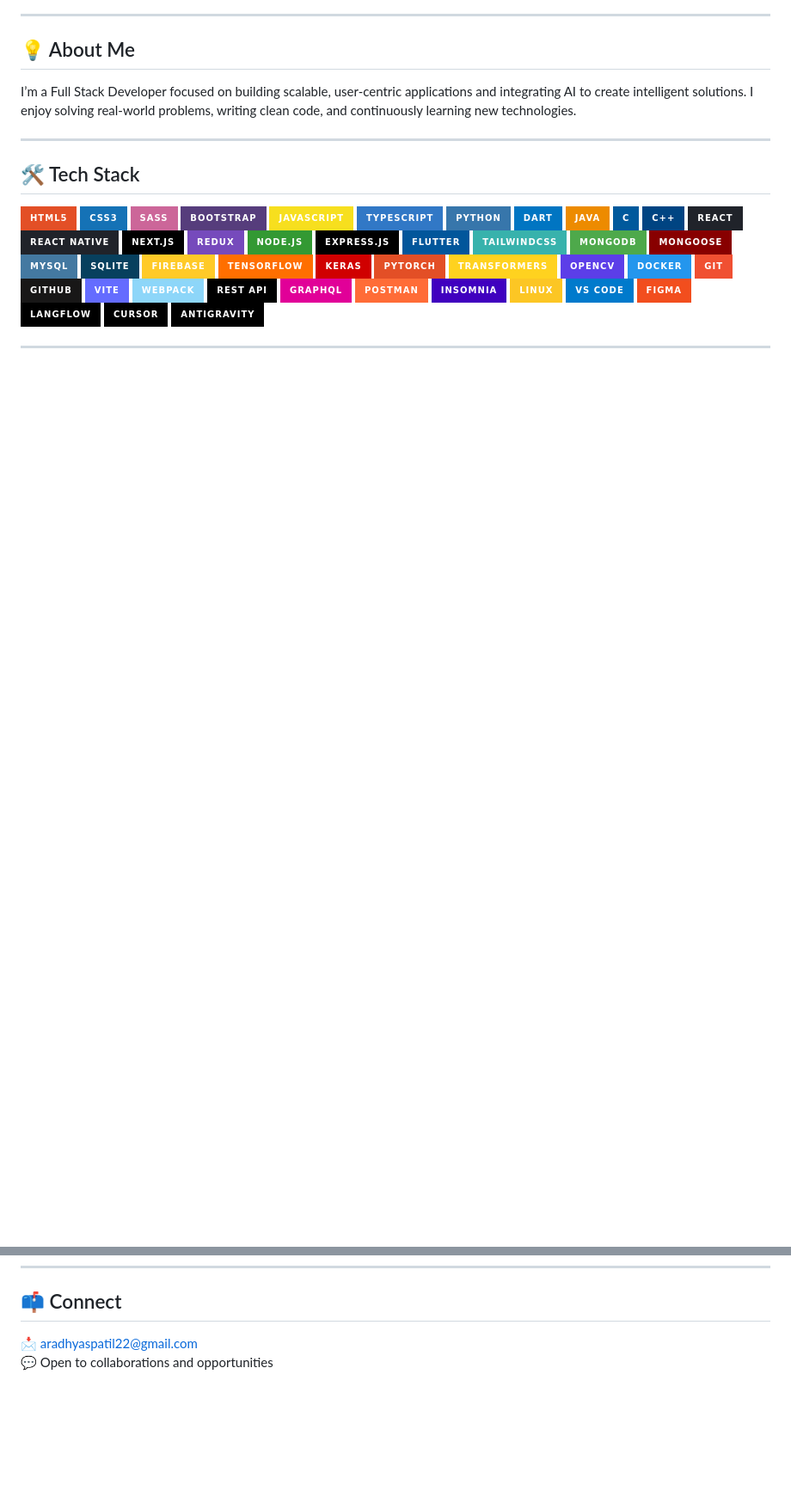
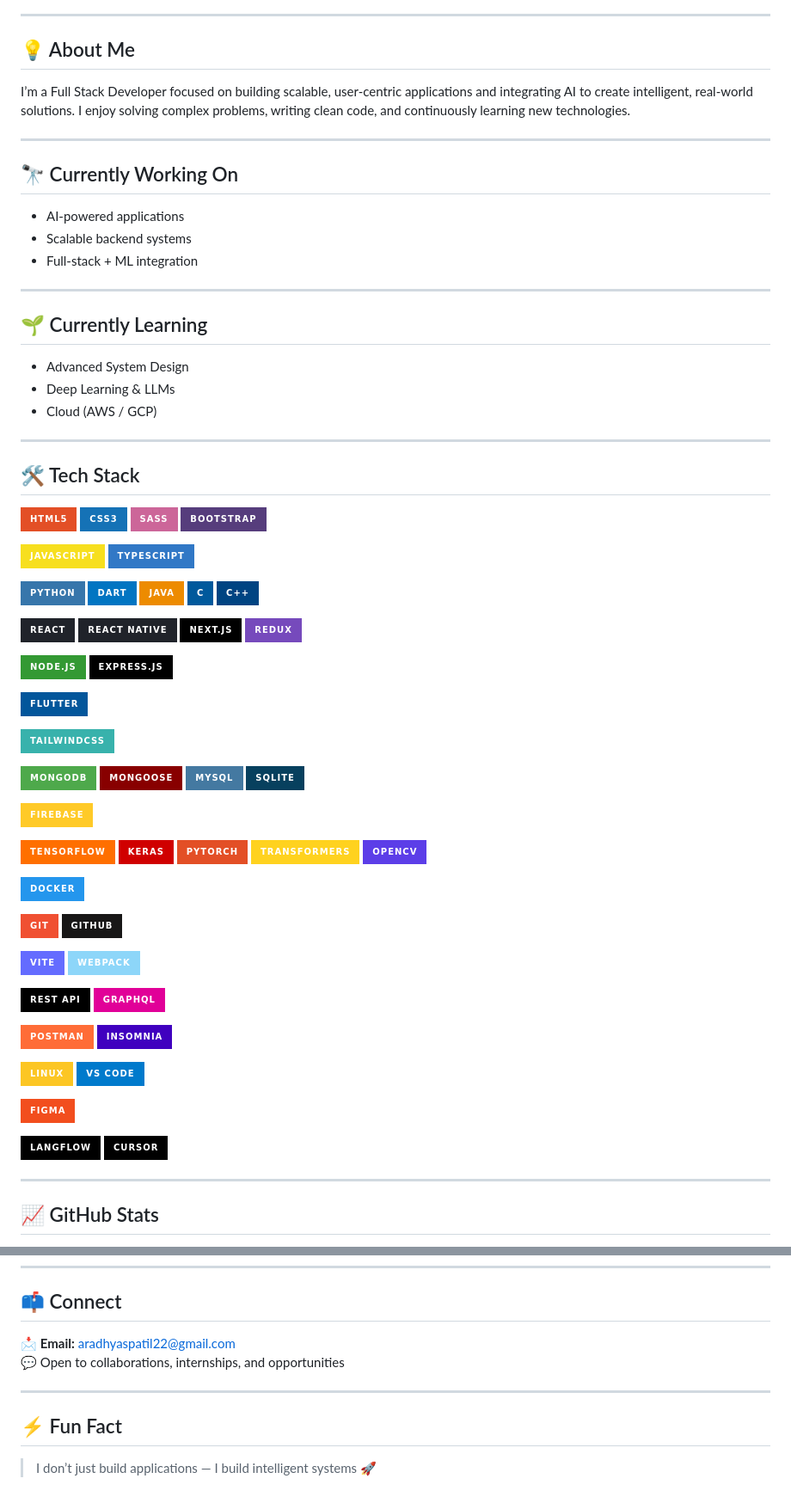
Before and after one commit to AradhyaPatil/AradhyaPatil, a Markdown page: README.md, 2 parts joined by grey strips. Shown at 86% size. GitHub-like rendering; badges without logos; blank space fills up the shorter version.

Commit message:
Revise README with updated info and new sections
Updated personal branding and added sections for current projects, learning, achievements, and contact information.

```diff
--- a/README.md
+++ b/README.md
@@ -5,56 +7,88 @@
 ---
 
 ## 💡 About Me
-I’m a Full Stack Developer focused on building scalable, user-centric applications and integrating AI to create intelligent solutions. I enjoy solving real-world problems, writing clean code, and continuously learning new technologies.
+I’m a Full Stack Developer focused on building scalable, user-centric applications and integrating AI to create intelligent, real-world solutions. I enjoy solving complex problems, writing clean code, and continuously learning new technologies.
 
 ---
+
+## 🔭 Currently Working On
+- AI-powered applications
+- Scalable backend systems
+- Full-stack + ML integration
+
+---
+
+## 🌱 Currently Learning
+- Advanced System Design
+- Deep Learning & LLMs
+- Cloud (AWS / GCP)
+
+---
+
 ## 🛠️ Tech Stack
 
 ![HTML5](https://img.shields.io/badge/HTML5-E34F26?style=for-the-badge&logo=html5&logoColor=white)
 ![CSS3](https://img.shields.io/badge/CSS3-1572B6?style=for-the-badge&logo=css3&logoColor=white)
 ![Sass](https://img.shields.io/badge/Sass-CC6699?style=for-the-badge&logo=sass&logoColor=white)
 ![Bootstrap](https://img.shields.io/badge/Bootstrap-563D7C?style=for-the-badge&logo=bootstrap&logoColor=white)
+
 ![JavaScript](https://img.shields.io/badge/JavaScript-F7DF1E?style=for-the-badge&logo=javascript&logoColor=black)
 ![TypeScript](https://img.shields.io/badge/TypeScript-3178C6?style=for-the-badge&logo=typescript&logoColor=white)
+
 ![Python](https://img.shields.io/badge/Python-3776AB?style=for-the-badge&logo=python&logoColor=white)
 ![Dart](https://img.shields.io/badge/Dart-0175C2?style=for-the-badge&logo=dart&logoColor=white)
 ![Java](https://img.shields.io/badge/Java-ED8B00?style=for-the-badge&logo=java&logoColor=white)
 ![C](https://img.shields.io/badge/C-00599C?style=for-the-badge&logo=c&logoColor=white)
 ![C++](https://img.shields.io/badge/C++-004482?style=for-the-badge&logo=cpp&logoColor=white)
+
 ![React](https://img.shields.io/badge/React-20232A?style=for-the-badge&logo=react&logoColor=61DAFB)
 ![React Native](https://img.shields.io/badge/React_Native-20232A?style=for-the-badge&logo=react&logoColor=61DAFB)
 ![Next.js](https://img.shields.io/badge/Next.js-000000?style=for-the-badge&logo=next.js&logoColor=white)
 ![Redux](https://img.shields.io/badge/Redux-764ABC?style=for-the-badge&logo=redux&logoColor=white)
+
 ![Node.js](https://img.shields.io/badge/Node.js-339933?style=for-the-badge&logo=nodedotjs&logoColor=white)
 ![Express](https://img.shields.io/badge/Express.js-000000?style=for-the-badge&logo=express&logoColor=white)
+
 ![Flutter](https://img.shields.io/badge/Flutter-02569B?style=for-the-badge&logo=flutter&logoColor=white)
+
 ![TailwindCSS](https://img.shields.io/badge/TailwindCSS-38B2AC?style=for-the-badge&logo=tailwind-css&logoColor=white)
+
 ![MongoDB](https://img.shields.io/badge/MongoDB-4EA94B?style=for-the-badge&logo=mongodb&logoColor=white)
 ![Mongoose](https://img.shields.io/badge/Mongoose-880000?style=for-the-badge)
 ![MySQL](https://img.shields.io/badge/MySQL-4479A1?style=for-the-badge&logo=mysql&logoColor=white)
 ![SQLite](https://img.shields.io/badge/SQLite-07405E?style=for-the-badge&logo=sqlite&logoColor=white)
+
 ![Firebase](https://img.shields.io/badge/Firebase-FFCA28?style=for-the-badge&logo=firebase&logoColor=black)
+
 ![TensorFlow](https://img.shields.io/badge/TensorFlow-FF6F00?style=for-the-badge&logo=tensorflow&logoColor=white)
 ![Keras](https://img.shields.io/badge/Keras-D00000?style=for-the-badge&logo=keras&logoColor=white)
 ![PyTorch](https://img.shields.io/badge/PyTorch-E34F26?style=for-the-badge&logo=pytorch&logoColor=white)
 ![Transformers](https://img.shields.io/badge/Transformers-FFD21F?style=for-the-badge&logo=huggingface&logoColor=black)
 ![OpenCV](https://img.shields.io/badge/OpenCV-5C3EE8?style=for-the-badge&logo=opencv&logoColor=white)
+
 ![Docker](https://img.shields.io/badge/Docker-2496ED?style=for-the-badge&logo=docker&logoColor=white)
+
 ![Git](https://img.shields.io/badge/Git-F05032?style=for-the-badge&logo=git&logoColor=white)
 ![GitHub](https://img.shields.io/badge/GitHub-181717?style=for-the-badge&logo=github&logoColor=white)
+
 ![Vite](https://img.shields.io/badge/Vite-646CFF?style=for-the-badge&logo=vite&logoColor=white)
 ![Webpack](https://img.shields.io/badge/Webpack-8DD6F9?style=for-the-badge&logo=webpack&logoColor=black)
+
 ![REST API](https://img.shields.io/badge/REST_API-000000?style=for-the-badge&logo=fastapi&logoColor=white)
 ![GraphQL](https://img.shields.io/badge/GraphQL-E10098?style=for-the-badge&logo=graphql&logoColor=white)
+
 ![Postman](https://img.shields.io/badge/Postman-FF6C37?style=for-the-badge&logo=postman&logoColor=white)
 ![Insomnia](https://img.shields.io/badge/Insomnia-4000BF?style=for-the-badge&logo=insomnia&logoColor=white)
+
 ![Linux](https://img.shields.io/badge/Linux-FCC624?style=for-the-badge&logo=linux&logoColor=black)
 ![VS Code](https://img.shields.io/badge/VS_Code-007ACC?style=for-the-badge&logo=visual-studio-code&logoColor=white)
+
 ![Figma](https://img.shields.io/badge/Figma-F24E1E?style=for-the-badge&logo=figma&logoColor=white)
+
 ![Langflow](https://img.shields.io/badge/Langflow-000000?style=for-the-badge)
 ![Cursor](https://img.shields.io/badge/Cursor-000000?style=for-the-badge)
-![Antigravity](https://img.shields.io/badge/Antigravity-000000?style=for-the-badge)
 
 ---
 
+## 📈 GitHub Stats
 
@@ -67,5 +113,10 @@ I’m a Full Stack Developer focused on building scalable, user-centric applicat
 ---
 
 ## 📫 Connect
-📩 aradhyaspatil22@gmail.com
-💬 Open to collaborations and opportunities
+📩 **Email:** aradhyaspatil22@gmail.com
+💬 Open to collaborations, internships, and opportunities
+
+---
+
+## ⚡ Fun Fact
+> I don’t just build applications — I build intelligent systems 🚀
```
Also changed, not shown: other parts of README.md (+18 -4 lines).
